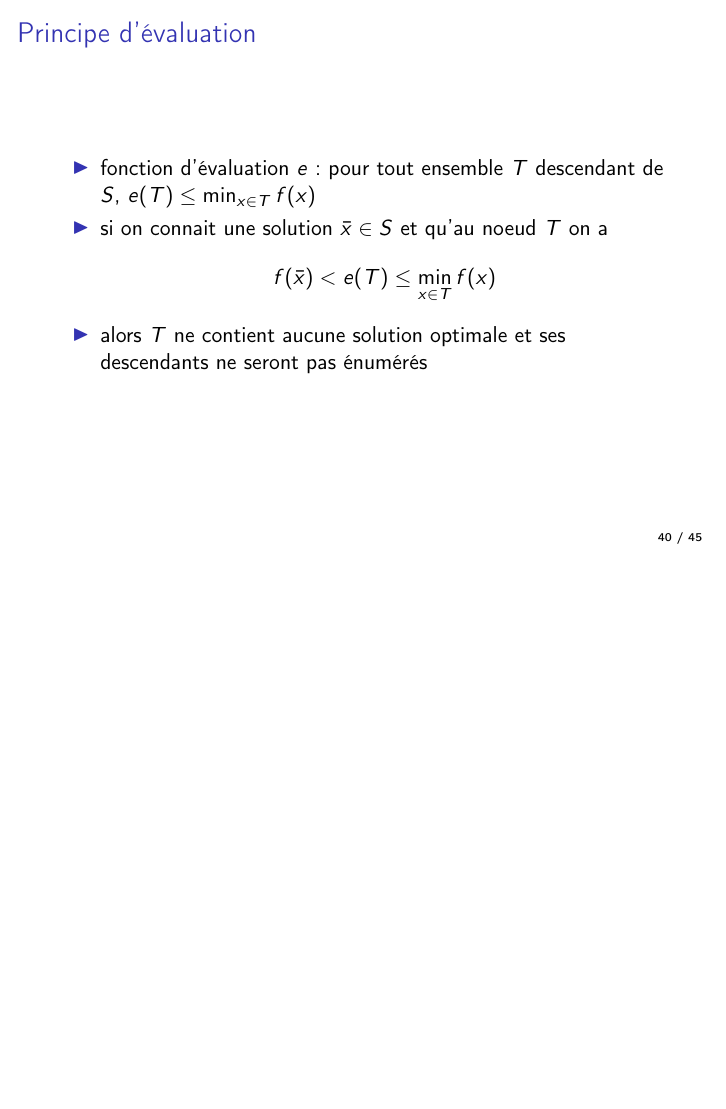
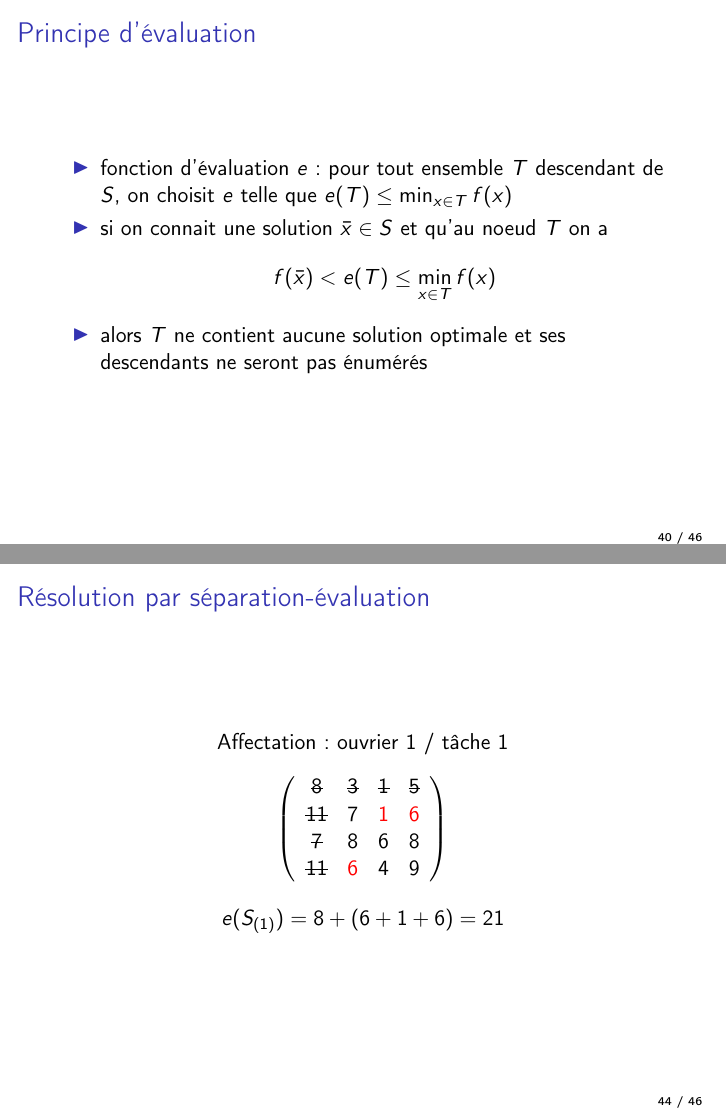
Before and after one commit to troussil/coursIAT, LaTeX slides (cours.tex): page 54 of 60 before the commit and pages 54 and 60 of 62 after it, the two joined at a grey line, the shorter picture padded with empty space. Compiled offline with pdfLaTeX.

Commit message:
ex bb, wip

```diff
--- a/cours.tex
+++ b/cours.tex
@@ -18,6 +18,9 @@
 \usepackage[utf8]{inputenc}
 \usepackage[T1]{fontenc}
 \usepackage[french]{babel}
+
+\usepackage{ulem}
+\usepackage{soul}
 
 %figures
 \usepackage{graphicx}
@@ -1020,7 +1023,7 @@ $X$ satisfait en $x^0 \in X$ l'hypothèse (QC) ssi
 
   \begin{itemize}
   \item fonction d'évaluation $e$ : pour tout ensemble $T$ descendant de $S$,
-    $e(T) \leq \min_{x \in T} f(x)$
+    on choisit $e$ telle que $e(T) \leq \min_{x \in T} f(x)$
   \item si on connait une solution $\bar{x} \in S$ et qu'au noeud $T$ on a
     \[f(\bar{x}) < e(T) \leq \min_{x \in T} f(x) \]
   \item alors $T$ ne contient aucune solution optimale et ses descendants
@@ -1097,10 +1100,54 @@ $X$ satisfait en $x^0 \in X$ l'hypothèse (QC) ssi
 
   \begin{itemize}
     \item ensemble des affectations possibles : $S$ ($|S| = 4! = 24$)
+    \item fonction d'évaluation $e$ : on somme les coûts minimaux des tâches non affectées, aux coûts des tâches déjà affectées
     \item choix de l'ouvrier selon lequel on sépare : arbitraire %(variable)
-    \item fonction d'évaluation $e$ : on somme les coûts minimaux des tâches non affectées, aux coûts des tâches déjà affectées
     \item choix de la tâche à affecter en priorité : celle qui minimise $e$ %(valeur)
   \end{itemize}
+\end{frame}
+
+% ----------------------------------------------------------------------
+\begin{frame}
+  \frametitle{Résolution par séparation-évaluation}
+
+  \only<1>{
+    \[
+    \left(
+    \begin{array}{cccc}
+      8         & \alert{3} & \alert{1} & \alert{5} \\
+      11        & 7         & 1         & 6 \\
+      \alert{7} & 8         & 6         & 8 \\
+      11        & 6         & 4         & 9
+    \end{array}
+    \right)
+    \]
+
+    \[ e(S) = (7 + 3 + 1 + 5) = 16 \]
+
+    \begin{itemize}
+    \item $\Rightarrow 16$ minorant du coût minimum
+    \item choix de l'ouvrier : $1$
+    \item choix de la tâche à affecter\dots
+    \end{itemize}
+  }
+  \only<2>{
+    \begin{center}
+    Affectation : ouvrier 1 / tâche 1
+    \end{center}
+    \[
+    \left(
+    \begin{array}{cccc}
+      \mbox{\sout{8}}         & \mbox{\sout{3}}  & \mbox{\sout{1}}  & \mbox{\sout{5}} \\
+      \mbox{\sout{11}}        & 7         & \alert{1} & \alert{6} \\
+      \mbox{\sout{7}}         & 8         & 6         & 8 \\
+      \mbox{\sout{11}}        & \alert{6} & 4         & 9
+    \end{array}
+    \right)
+    \]
+
+    \[ e(S_{(1)}) = 8 + (6 + 1 + 6) = 21 \]
+  }
+
 \end{frame}
 
 % ----------------------------------------------------------------------
```
